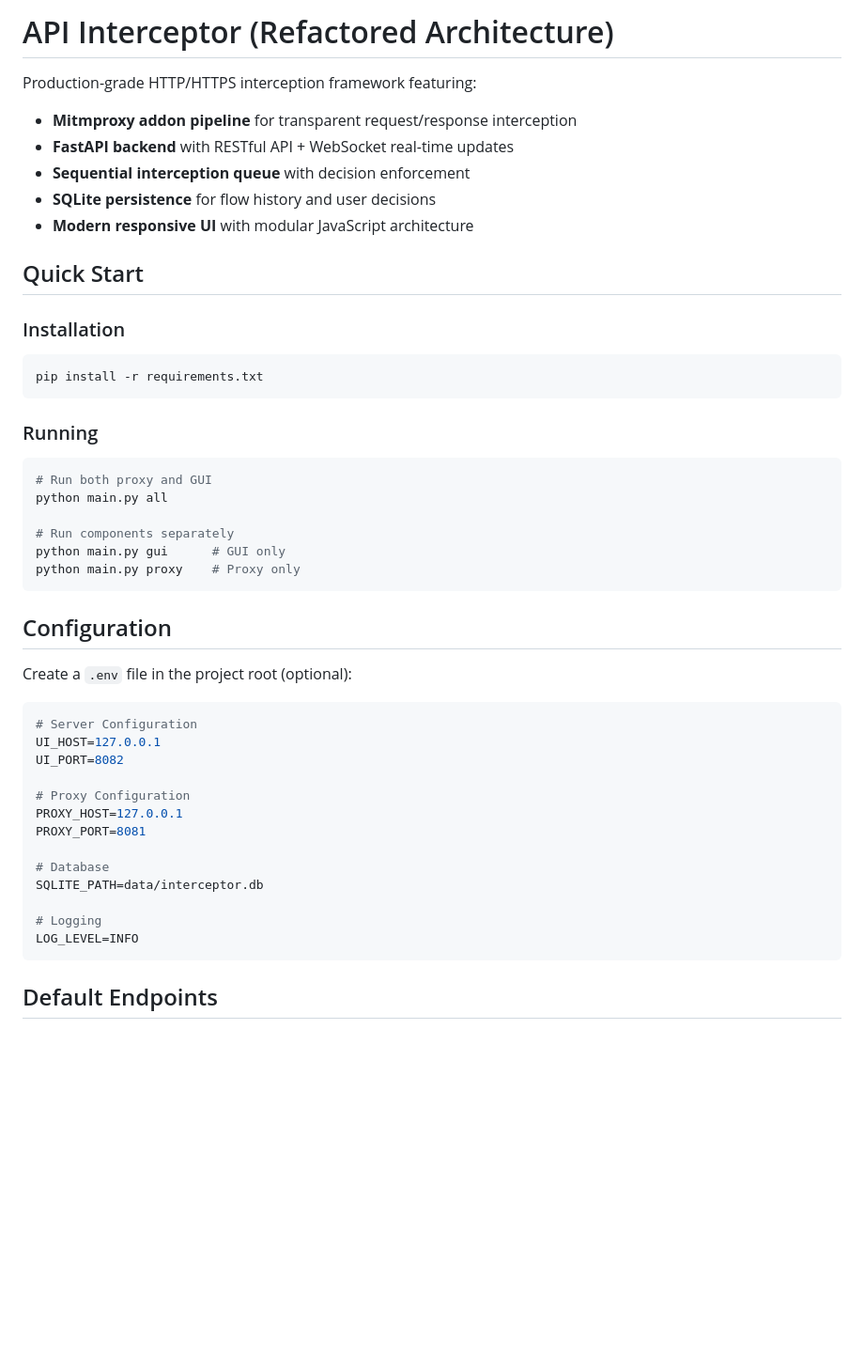
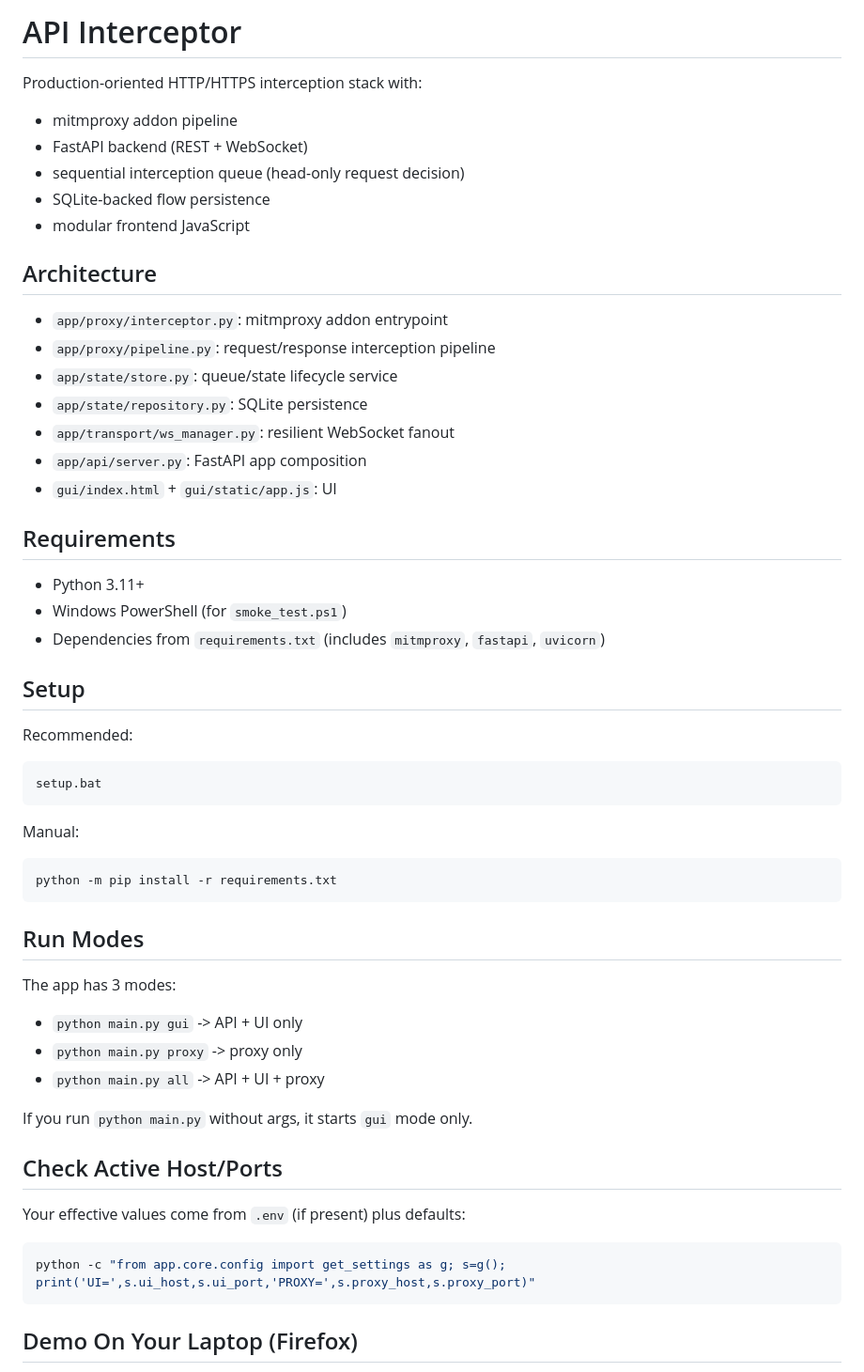
Before and after one commit to Oblykode/API-interceptor, a Markdown page: README.md, the part around one of its changes. Shown at 94% size. GitHub-like rendering; blank space fills up the shorter version.

Commit message:
Revise README for clarity and conciseness
Refactor README to simplify language and structure.

````diff
--- a/README.md
+++ b/README.md
@@ -1,47 +1,56 @@
-# API Interceptor (Refactored Architecture)
+# API Interceptor
 
-Production-grade HTTP/HTTPS interception framework featuring:
-- **Mitmproxy addon pipeline** for transparent request/response interception
-- **FastAPI backend** with RESTful API + WebSocket real-time updates
-- **Sequential interception queue** with decision enforcement
-- **SQLite persistence** for flow history and user decisions
-- **Modern responsive UI** with modular JavaScript architecture
+Production-oriented HTTP/HTTPS interception stack with:
+- mitmproxy addon pipeline
+- FastAPI backend (REST + WebSocket)
+- sequential interception queue (head-only request decision)
+- SQLite-backed flow persistence
+- modular frontend JavaScript
 
-## Quick Start
+## Architecture
 
-### Installation
-```bash
-pip install -r requirements.txt
+- `app/proxy/interceptor.py`: mitmproxy addon entrypoint
+- `app/proxy/pipeline.py`: request/response interception pipeline
+- `app/state/store.py`: queue/state lifecycle service
+- `app/state/repository.py`: SQLite persistence
+- `app/transport/ws_manager.py`: resilient WebSocket fanout
+- `app/api/server.py`: FastAPI app composition
+- `gui/index.html` + `gui/static/app.js`: UI
+
+## Requirements
+
+- Python 3.11+
+- Windows PowerShell (for `smoke_test.ps1`)
+- Dependencies from `requirements.txt` (includes `mitmproxy`, `fastapi`, `uvicorn`)
+
+## Setup
+
+Recommended:
+```bat
+setup.bat
 ```
 
-### Running
+Manual:
 ```bash
-# Run both proxy and GUI
-python main.py all
-
-# Run components separately
-python main.py gui      # GUI only
-python main.py proxy    # Proxy only
+python -m pip install -r requirements.txt
 ```
 
-## Configuration
+## Run Modes
 
-Create a `.env` file in the project root (optional):
-```env
-# Server Configuration
-UI_HOST=127.0.0.1
-UI_PORT=8082
+The app has 3 modes:
 
-# Proxy Configuration
-PROXY_HOST=127.0.0.1
-PROXY_PORT=8081
+- `python main.py gui` -> API + UI only
+- `python main.py proxy` -> proxy only
+- `python main.py all` -> API + UI + proxy
 
-# Database
-SQLITE_PATH=data/interceptor.db
+If you run `python main.py` without args, it starts `gui` mode only.
 
-# Logging
-LOG_LEVEL=INFO
+## Check Active Host/Ports
+
+Your effective values come from `.env` (if present) plus defaults:
+```bash
+python -c "from app.core.config import get_settings as g; s=g(); print('UI=',s.ui_host,s.ui_port,'PROXY=',s.proxy_host,s.proxy_port)"
 ```
 
-## Default Endpoints
+## Demo On Your Laptop (Firefox)
 
````
Also changed, not shown: other parts of README.md (+115 -164 lines).
